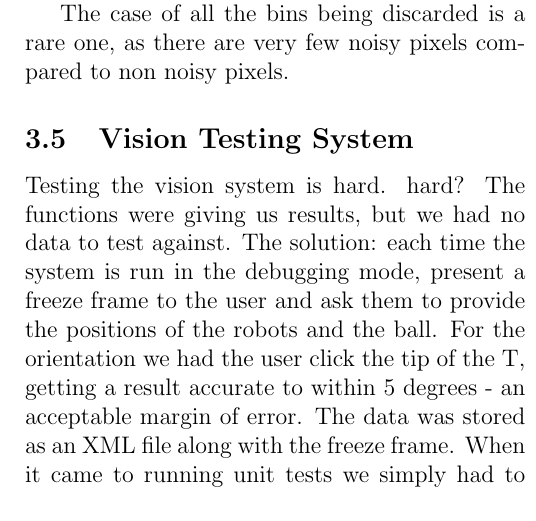
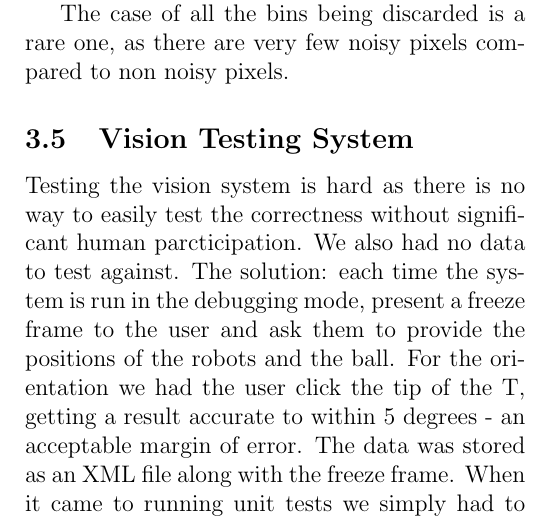
Before and after one commit to sdpgroup7/documents, a LaTeX document (finalReport/report.tex, which reads finalReport/vision.tex): part of one column of page 3 of 11, cut so that both start at the same text. Compiled offline with pdfLaTeX.

Commit message:
addressed issues in todo list

```diff
--- a/finalReport/vision.tex
+++ b/finalReport/vision.tex
@@ -50,10 +50,9 @@ noisy pixels compared to non noisy pixels.
 
 \subsection{Vision Testing System}
 
-Testing the vision system is hard. %TODO:Give us a sentence to say why it is
-hard?  The functions %TODO:what functions were giving you results?
-were giving
-us results, but we had no data to test against. The solution: each time the
+Testing the vision system is hard as there is no way to easily test the
+correctness without significant human parcticipation. We also had no data to test
+against. The solution: each time the
 system is run in the debugging mode, present a freeze frame to the user and ask
 them to provide the positions of the robots and the ball. For the orientation
 we had the user click the tip of the T, getting a result accurate to within 5
```
